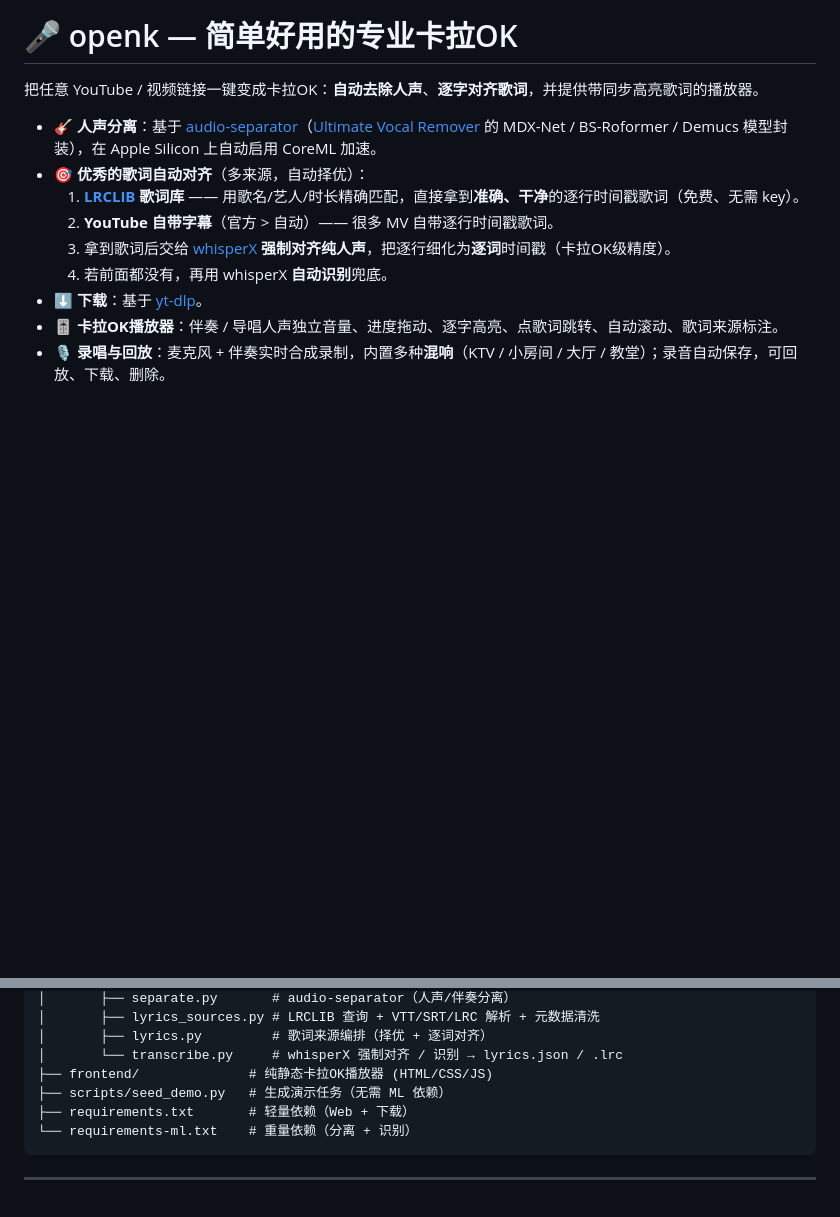
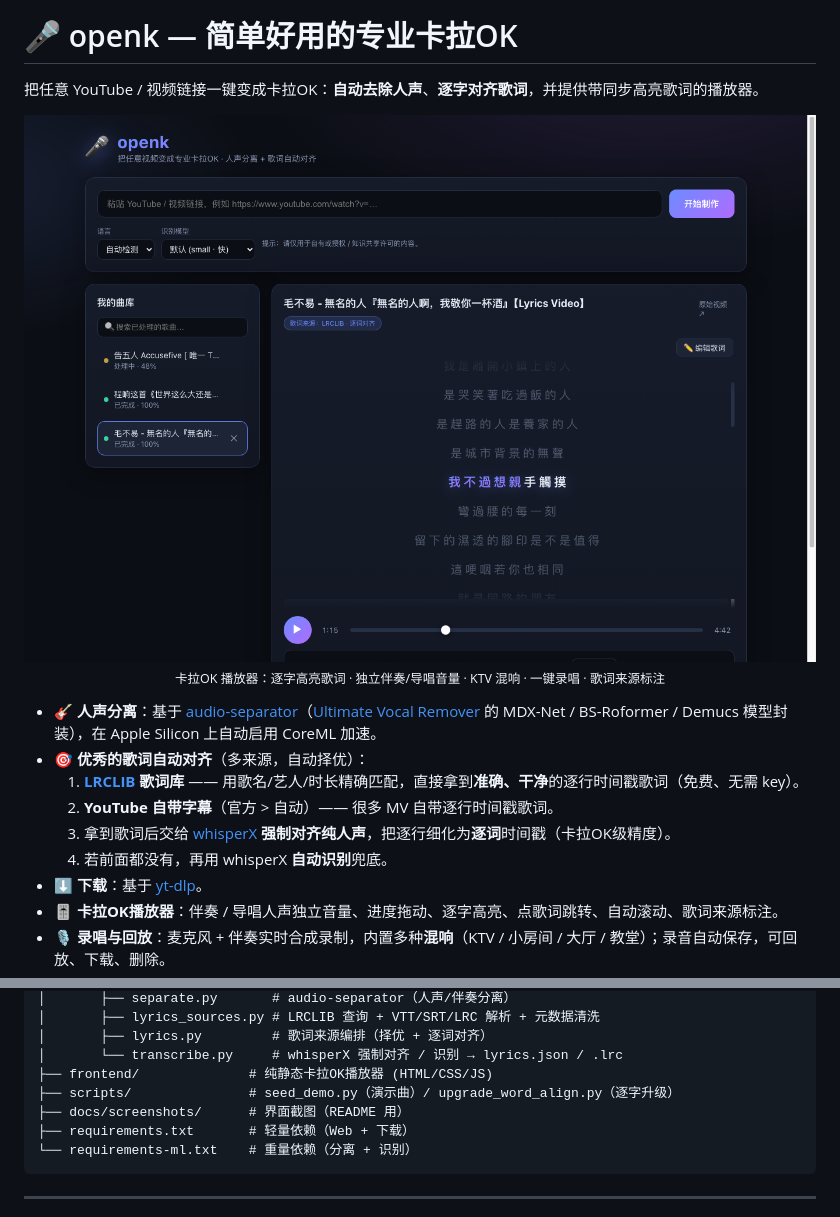
Before and after one commit to dcluomax/openk, a Markdown page: README.md, 2 parts joined by grey strips. Rendered like a GitHub page; pictures changed too: docs/screenshots/player.png (added); blank space fills up the shorter version.

````diff
--- a/README.md
+++ b/README.md
@@ -1,6 +1,12 @@
 # 🎤 openk — 简单好用的专业卡拉OK
 
 把任意 YouTube / 视频链接一键变成卡拉OK：**自动去除人声**、**逐字对齐歌词**，并提供带同步高亮歌词的播放器。
+
+<p align="center">
+  <img src="docs/screenshots/player.png" alt="openk 卡拉OK 播放器 —— 逐字高亮歌词" width="860" />
+  <br/>
+  <sub>卡拉OK 播放器：逐字高亮歌词 · 独立伴奏/导唱音量 · KTV 混响 · 一键录唱 · 歌词来源标注</sub>
+</p>
 
 - 🎸 **人声分离**：基于 [audio-separator](https://github.com/nomadkaraoke/python-audio-separator)（[Ultimate Vocal Remover](https://github.com/Anjok07/ultimatevocalremovergui) 的 MDX-Net / BS-Roformer / Demucs 模型封装），在 Apple Silicon 上自动启用 CoreML 加速。
 - 🎯 **优秀的歌词自动对齐**（多来源，自动择优）：
@@ -54,7 +78,8 @@ openk/
 │       ├── lyrics.py         # 歌词来源编排（择优 + 逐词对齐）
 │       └── transcribe.py     # whisperX 强制对齐 / 识别 → lyrics.json / .lrc
 ├── frontend/              # 纯静态卡拉OK播放器 (HTML/CSS/JS)
-├── scripts/seed_demo.py   # 生成演示任务（无需 ML 依赖）
+├── scripts/               # seed_demo.py（演示曲）/ upgrade_word_align.py（逐字升级）
+├── docs/screenshots/      # 界面截图（README 用）
 ├── requirements.txt       # 轻量依赖（Web + 下载）
 └── requirements-ml.txt    # 重量依赖（分离 + 识别）
 ```
````
Also changed, not shown: other parts of README.md (+18 -0 lines), docs/screenshots/controls.png (added), docs/screenshots/processing.png (added).
